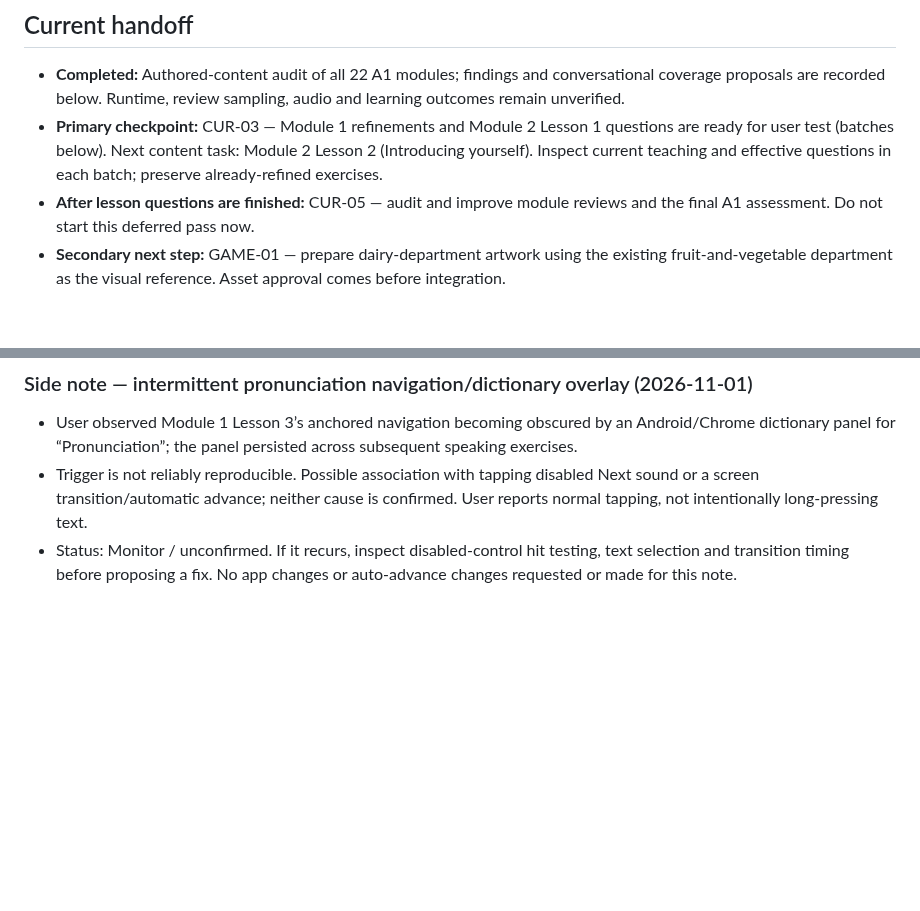
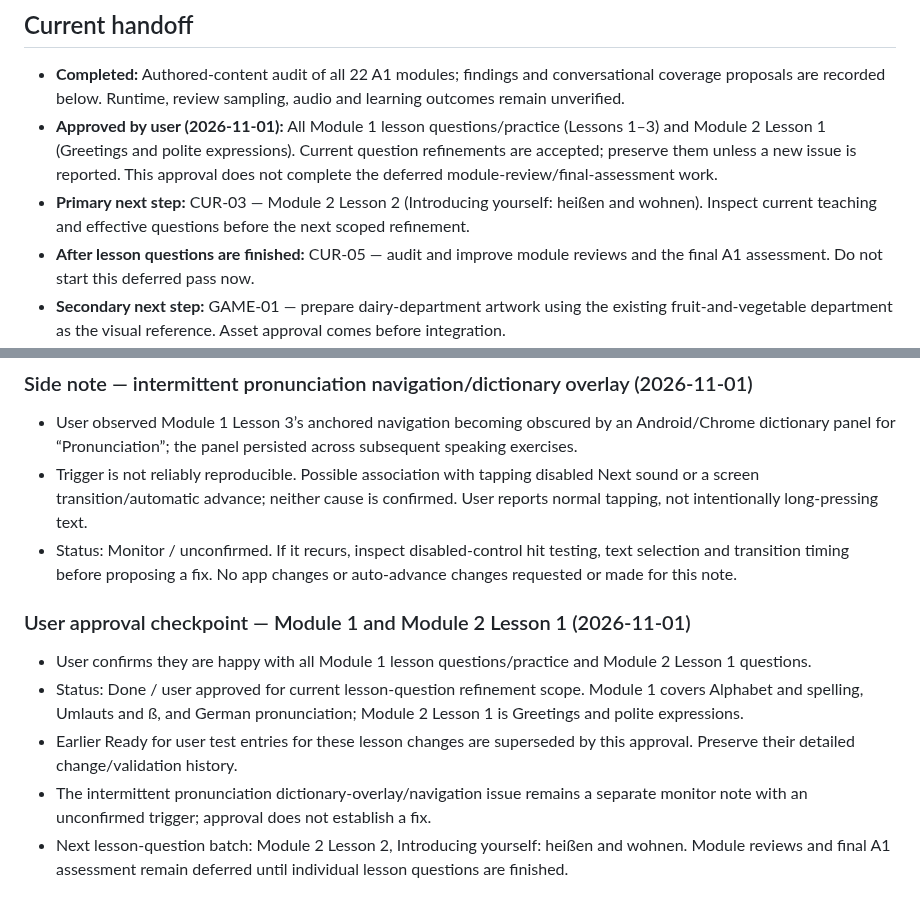
Before and after one commit to shelobe/DeutscheLab, a Markdown page: DEVELOPMENT_ROADMAP.md, 2 parts joined by grey strips. Drawn GitHub-style; blank space fills up the shorter version.

Commit message:
docs: mark Module 1 and Module 2 Lesson 1 questions user approved

```diff
--- a/DEVELOPMENT_ROADMAP.md
+++ b/DEVELOPMENT_ROADMAP.md
@@ -93,7 +93,8 @@ Copy this section for each batch:
 
 ## Current handoff
 - **Completed:** Authored-content audit of all 22 A1 modules; findings and conversational coverage proposals are recorded below. Runtime, review sampling, audio and learning outcomes remain unverified.
-- **Primary checkpoint:** CUR-03 — Module 1 refinements and Module 2 Lesson 1 questions are ready for user test (batches below). Next content task: Module 2 Lesson 2 (Introducing yourself). Inspect current teaching and effective questions in each batch; preserve already-refined exercises.
+- **Approved by user (2026-11-01):** All Module 1 lesson questions/practice (Lessons 1–3) and Module 2 Lesson 1 (Greetings and polite expressions). Current question refinements are accepted; preserve them unless a new issue is reported. This approval does not complete the deferred module-review/final-assessment work.
+- **Primary next step:** CUR-03 — Module 2 Lesson 2 (Introducing yourself: heißen and wohnen). Inspect current teaching and effective questions before the next scoped refinement.
 - **After lesson questions are finished:** CUR-05 — audit and improve module reviews and the final A1 assessment. Do not start this deferred pass now.
 - **Secondary next step:** GAME-01 — prepare dairy-department artwork using the existing fruit-and-vegetable department as the visual reference. Asset approval comes before integration.
 - At the end of each session, update this file with the active task, completed commits, test results and the next precise action.
@@ -271,3 +272,11 @@ Scope: authored course definitions and lesson question banks, not browser/runtim
 - User observed Module 1 Lesson 3’s anchored navigation becoming obscured by an Android/Chrome dictionary panel for “Pronunciation”; the panel persisted across subsequent speaking exercises.
 - Trigger is not reliably reproducible. Possible association with tapping disabled Next sound or a screen transition/automatic advance; neither cause is confirmed. User reports normal tapping, not intentionally long-pressing text.
 - Status: Monitor / unconfirmed. If it recurs, inspect disabled-control hit testing, text selection and transition timing before proposing a fix. No app changes or auto-advance changes requested or made for this note.
+
+
+### User approval checkpoint — Module 1 and Module 2 Lesson 1 (2026-11-01)
+- User confirms they are happy with all Module 1 lesson questions/practice and Module 2 Lesson 1 questions.
+- Status: Done / user approved for current lesson-question refinement scope. Module 1 covers Alphabet and spelling, Umlauts and ß, and German pronunciation; Module 2 Lesson 1 is Greetings and polite expressions.
+- Earlier Ready for user test entries for these lesson changes are superseded by this approval. Preserve their detailed change/validation history.
+- The intermittent pronunciation dictionary-overlay/navigation issue remains a separate monitor note with an unconfirmed trigger; approval does not establish a fix.
+- Next lesson-question batch: Module 2 Lesson 2, Introducing yourself: heißen and wohnen. Module reviews and final A1 assessment remain deferred until individual lesson questions are finished.
```
